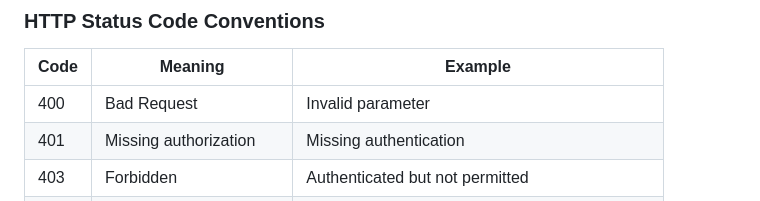
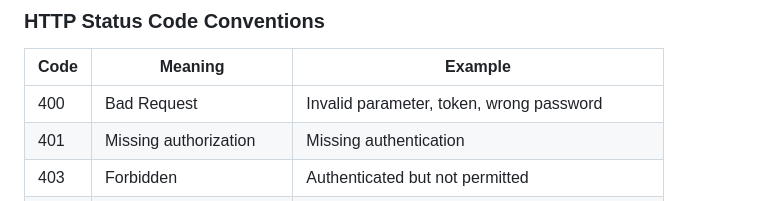
Before and after one commit to COSC-499-W2026/capstone-project-team-12, a Markdown page: docs/api-conventions.md, the part around the change. Rendered like a GitHub page.

Commit message:
400 response description now includes invalid tokens and incorrect passwords

```diff
--- a/docs/api-conventions.md
+++ b/docs/api-conventions.md
@@ -71,7 +71,7 @@ API error responses must not expose stack traces, database errors, internal host
 
 |Code|Meaning|Example|
 |---|---|---|
-|400|Bad Request|Invalid parameter|
+|400|Bad Request|Invalid parameter, token, wrong password|
 |401|Missing authorization|Missing authentication|
 |403|Forbidden|Authenticated but not permitted|
 |404|Not found|Resource doesn't exist|
```
